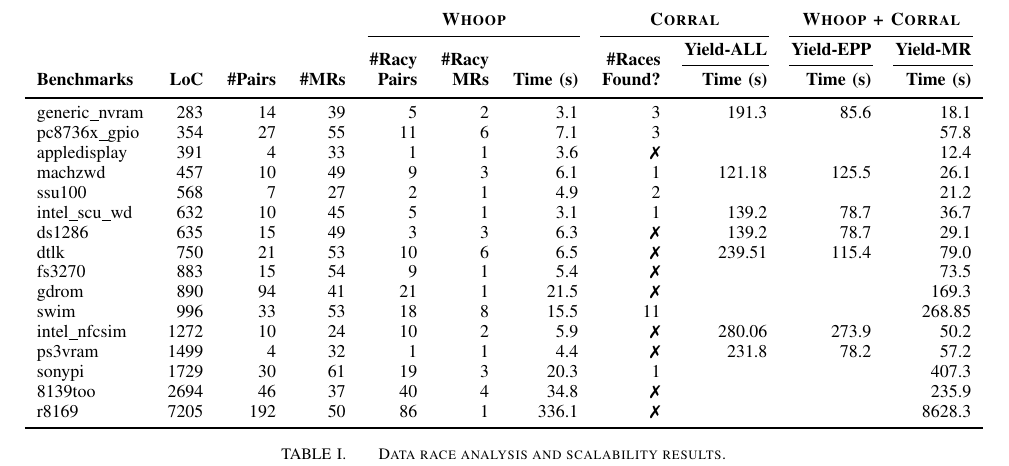
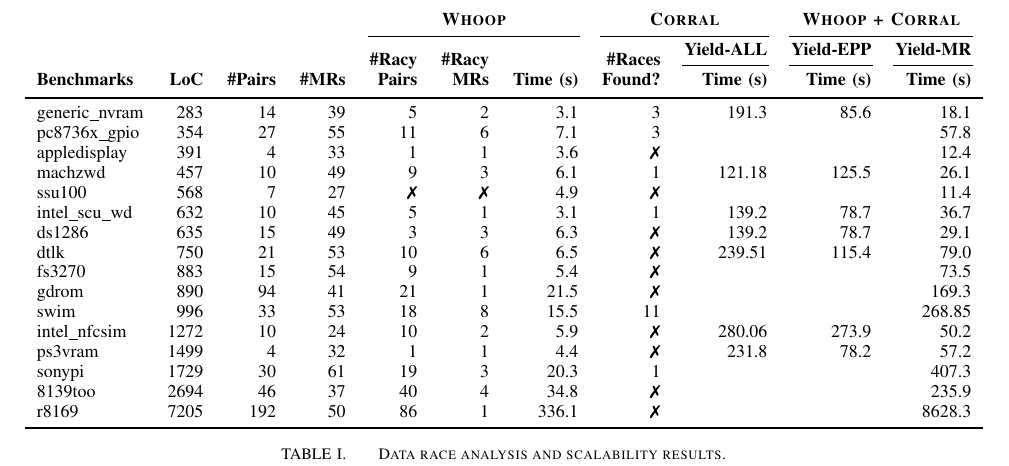
Before and after one commit to pdeligia/WhoopPaper, a LaTeX paper (paper.tex, which reads experiments/tables/granularity.tex): part of page 9 of 11, cut so that both start at the same text. Compiled offline with pdfLaTeX.

Commit message:
updated table

```diff
--- a/experiments/tables/granularity.tex
+++ b/experiments/tables/granularity.tex
@@ -81,13 +81,13 @@ ssu100
 & 568
 & 7
 & 27
-& \multicolumn{1}{r}{2}
-& \multicolumn{1}{r}{1}
+& \multicolumn{1}{r}{\xmark}
+& \multicolumn{1}{r}{\xmark}
 & \multicolumn{1}{r}{4.9}
-& \multicolumn{1}{r}{2}
+& \multicolumn{1}{r}{\xmark}
 & \multicolumn{1}{r}{}
 & \multicolumn{1}{r}{}
-& \multicolumn{1}{r}{21.2}\\
+& \multicolumn{1}{r}{11.4}\\
 
 intel\_scu\_wd
 & 632
```
